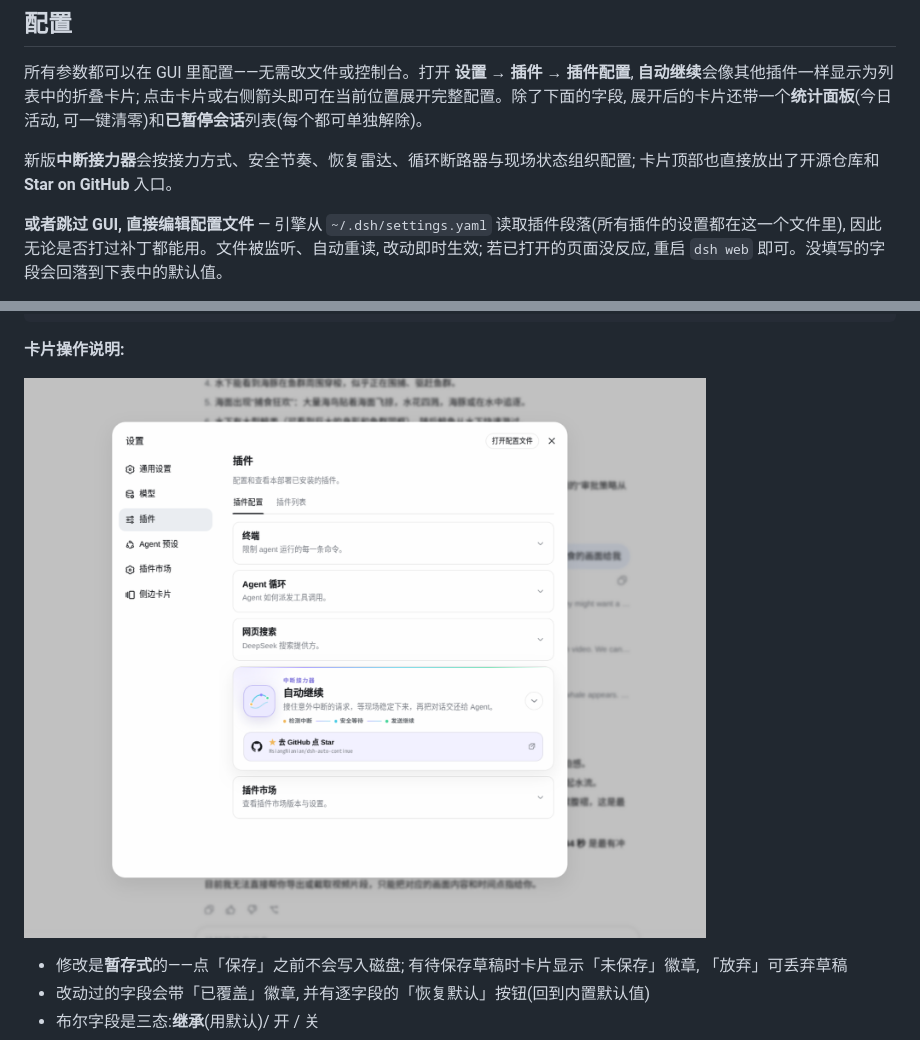
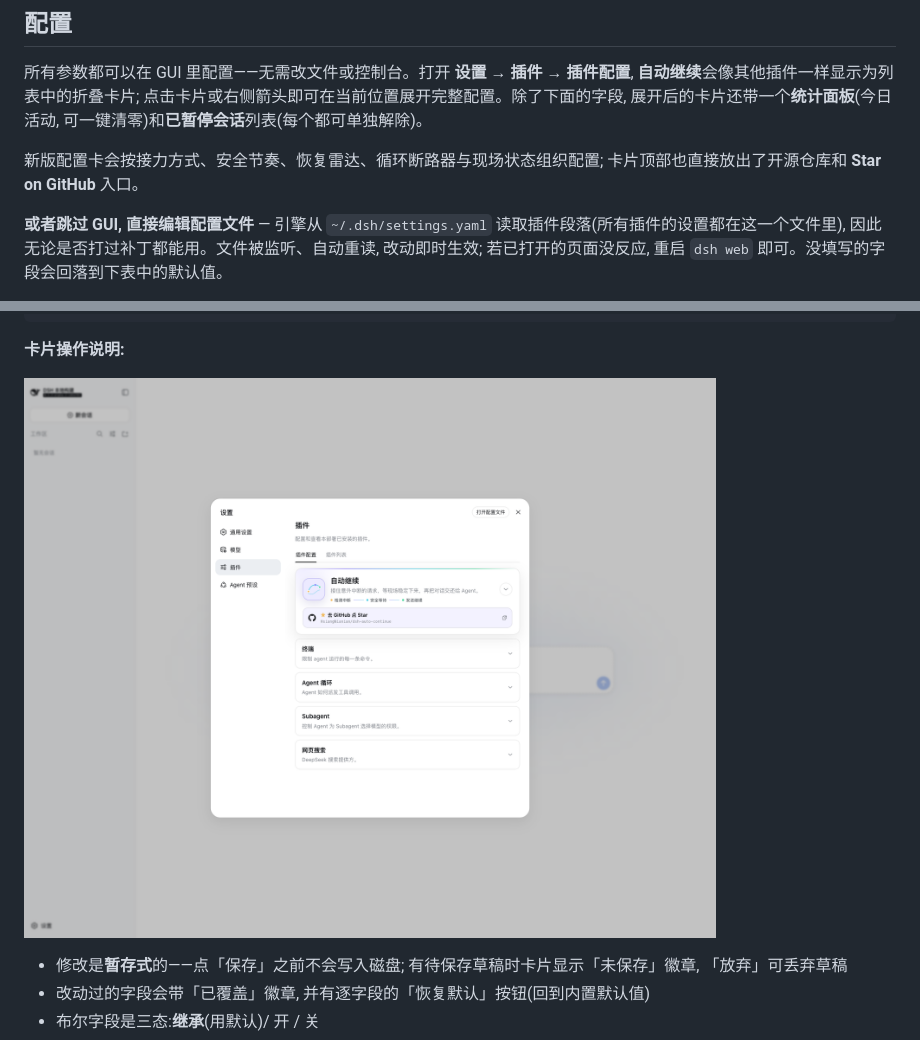
Before and after one commit to mortang2410/dsh-auto-continue, a Markdown page: README.zh.md, 2 parts joined by grey strips. Drawn GitHub-style; pictures changed too: docs/screenshots/02-settings-card.png.

```diff
--- a/README.zh.md
+++ b/README.zh.md
@@ -154,7 +154,7 @@ dsh web
 
 所有参数都可以在 GUI 里配置——无需改文件或控制台。打开 **设置 → 插件 → 插件配置**, **自动继续**会像其他插件一样显示为列表中的折叠卡片; 点击卡片或右侧箭头即可在当前位置展开完整配置。除了下面的字段, 展开后的卡片还带一个**统计面板**(今日活动, 可一键清零)和**已暂停会话**列表(每个都可单独解除)。
 
-新版**中断接力器**会按接力方式、安全节奏、恢复雷达、循环断路器与现场状态组织配置; 卡片顶部也直接放出了开源仓库和 **Star on GitHub** 入口。
+新版配置卡会按接力方式、安全节奏、恢复雷达、循环断路器与现场状态组织配置; 卡片顶部也直接放出了开源仓库和 **Star on GitHub** 入口。
 
 **或者跳过 GUI, 直接编辑配置文件** — 引擎从 `~/.dsh/settings.yaml` 读取插件段落(所有插件的设置都在这一个文件里), 因此无论是否打过补丁都能用。文件被监听、自动重读, 改动即时生效; 若已打开的页面没反应, 重启 `dsh web` 即可。没填写的字段会回落到下表中的默认值。
 
```
Also changed, not shown: README.md (+1 -1 lines), 7 other files.
